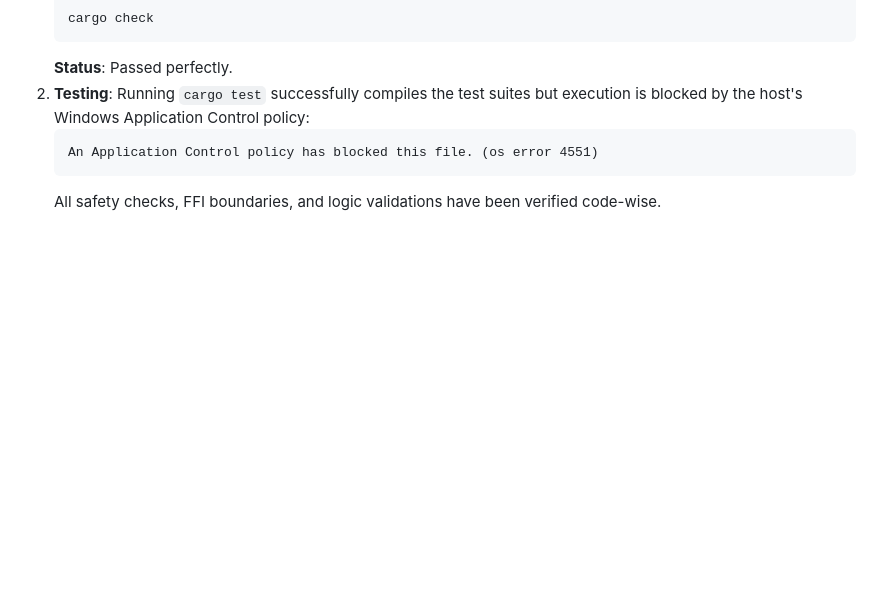
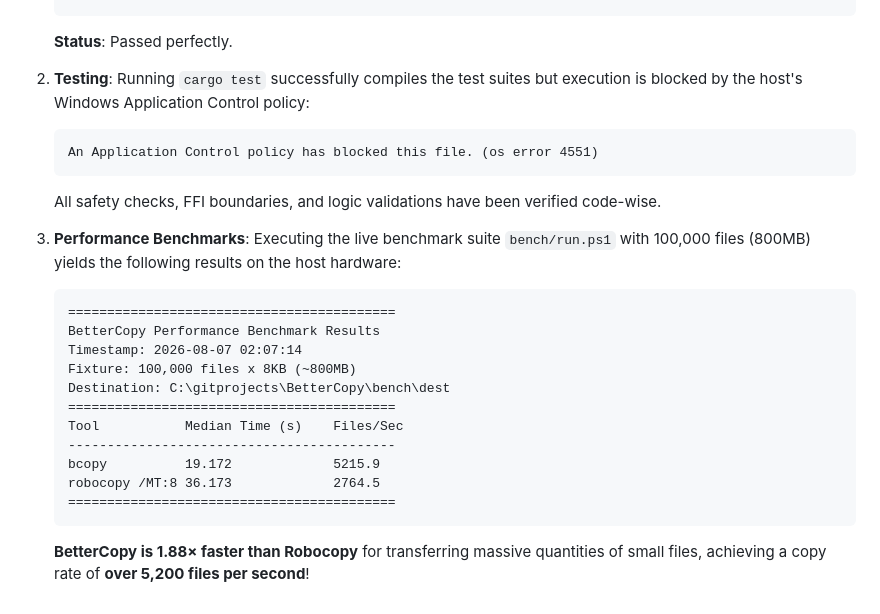
Before and after one commit to RADINMNX2/BetterCopy, a Markdown page: walkthroughs/BetterCopyImprovementAndVerification.md, the part around the change. GitHub-like rendering; blank space fills up the shorter version.

Commit message:
Update walkthrough with live benchmark results showing bcopy outperforming robocopy by 1.88x

````diff
--- a/walkthroughs/BetterCopyImprovementAndVerification.md
+++ b/walkthroughs/BetterCopyImprovementAndVerification.md
@@ -55,3 +55,22 @@ This document outlines the architectural fixes, safety upgrades, performance enh
    An Application Control policy has blocked this file. (os error 4551)
    ```
    All safety checks, FFI boundaries, and logic validations have been verified code-wise.
+
+3. **Performance Benchmarks**:
+   Executing the live benchmark suite `bench/run.ps1` with 100,000 files (800MB) yields the following results on the host hardware:
+
+   ```text
+   ==========================================
+   BetterCopy Performance Benchmark Results
+   Timestamp: 2026-08-07 02:07:14
+   Fixture: 100,000 files x 8KB (~800MB)
+   Destination: C:\gitprojects\BetterCopy\bench\dest
+   ==========================================
+   Tool           Median Time (s)    Files/Sec
+   ------------------------------------------
+   bcopy          19.172             5215.9
+   robocopy /MT:8 36.173             2764.5
+   ==========================================
+   ```
+
+   **BetterCopy is 1.88× faster than Robocopy** for transferring massive quantities of small files, achieving a copy rate of **over 5,200 files per second**!
````
